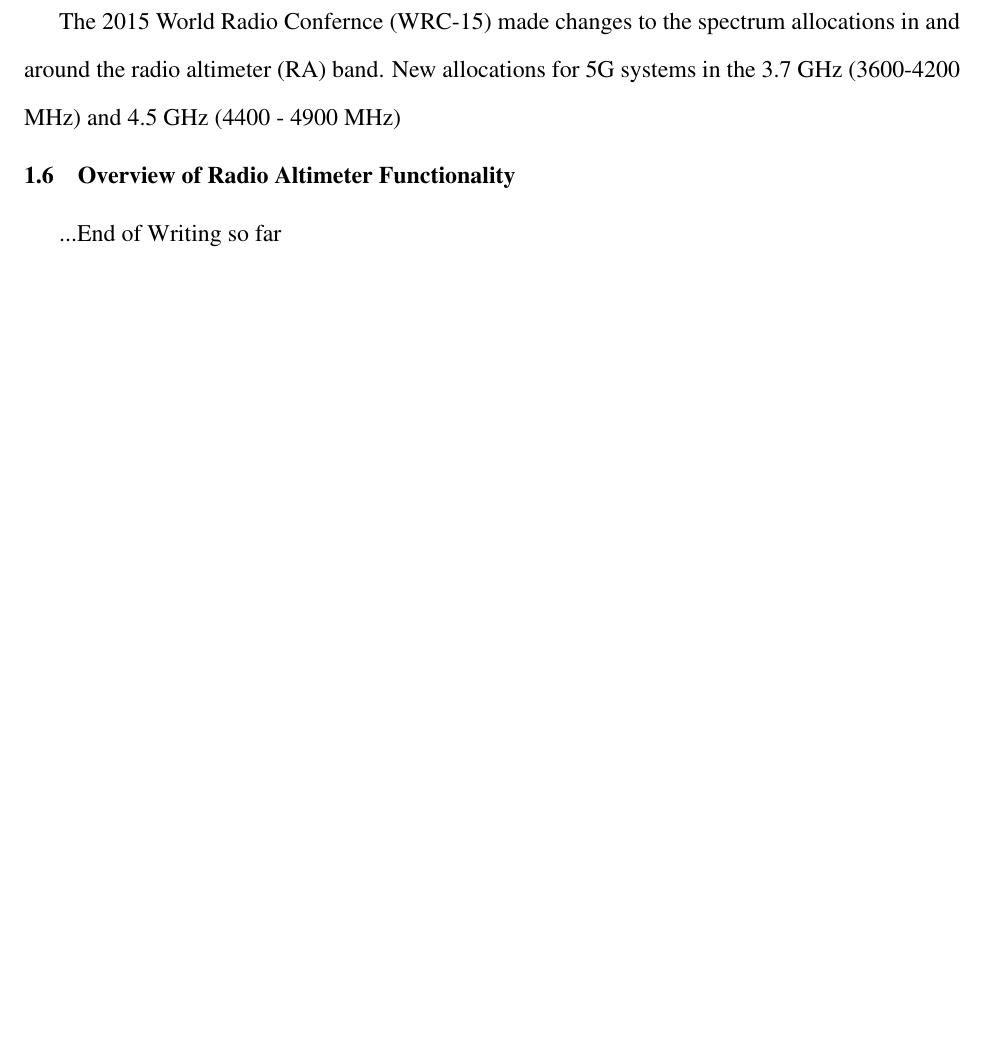
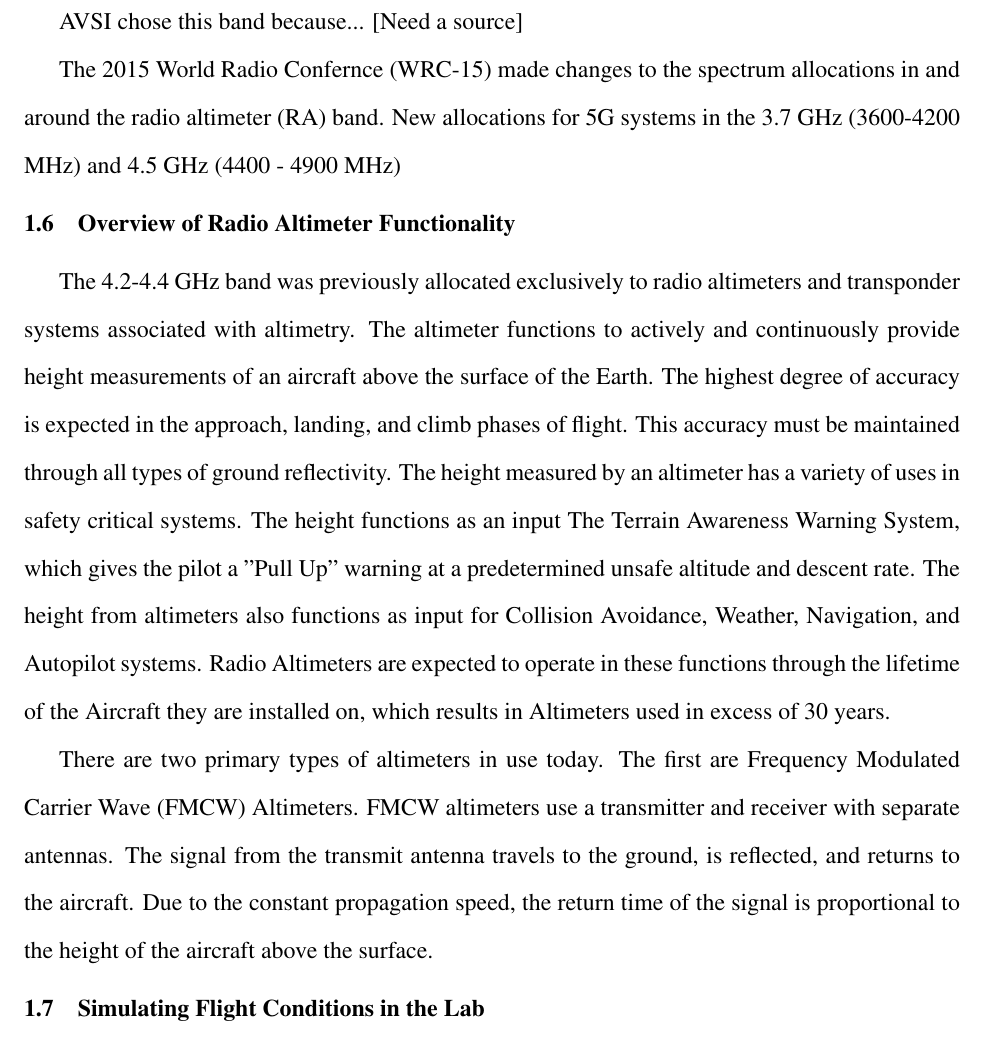
Before and after one commit to joshruff/masters_thesis, a LaTeX thesis (TAMUTemplateSP18.tex, which reads data/section1.tex): part of page 12 of 15, cut at the place of the change, the shorter picture padded with empty space. Compiled offline with pdfLaTeX.

Commit message:
Additions to Radio Altimeter Functionality Section

```diff
--- a/data/section1.tex
+++ b/data/section1.tex
@@ -144,9 +144,14 @@ The committee came to the conclusion that although there were numerous hurdles i
  With the feasibility study complete, the AVSI partners moved on to the task of acquiring spectrum for wireless networks on aircraft.
 
 \section{Spectrum Allocation for WAIC}
+AVSI chose this band because... [Need a source]
+
 The 2015 World Radio Confernce (WRC-15) made changes to the spectrum allocations in and around the radio altimeter (RA) band. New allocations for 5G systems in the 3.7 GHz (3600-4200 MHz) and 4.5 GHz (4400 - 4900 MHz)
 
 \section{Overview of Radio Altimeter Functionality}
+The 4.2-4.4 GHz band was previously allocated exclusively to radio altimeters and transponder systems associated with altimetry. The altimeter functions to actively and continuously provide height measurements of an aircraft above the surface of the Earth. The highest degree of accuracy is expected in the approach, landing, and climb phases of flight. This accuracy must be maintained through all types of ground reflectivity. The height measured by an altimeter has a variety of uses in safety critical systems. The height functions as an input The Terrain Awareness Warning System, which gives the pilot a  ''Pull Up'' warning at a predetermined unsafe altitude and descent rate. The height from altimeters also functions as input for Collision Avoidance, Weather, Navigation, and Autopilot systems. Radio Altimeters are expected to operate in these functions through the lifetime of the Aircraft they are installed on, which results in Altimeters used in excess of 30 years.
+
+There are two primary types of altimeters in use today. The first are Frequency Modulated Carrier Wave (FMCW) Altimeters. FMCW altimeters use a transmitter and receiver with separate antennas. The signal from the transmit antenna travels to the ground, is reflected, and returns to the aircraft. Due to the constant propagation speed, the return time of the signal is proportional to the height of the aircraft above the surface.
 
 
-...End of Writing so far
+\section{Simulating Flight Conditions in the Lab}
```
Also changed, not shown: TAMUTemplateSP18.pdf, 1 other file.
